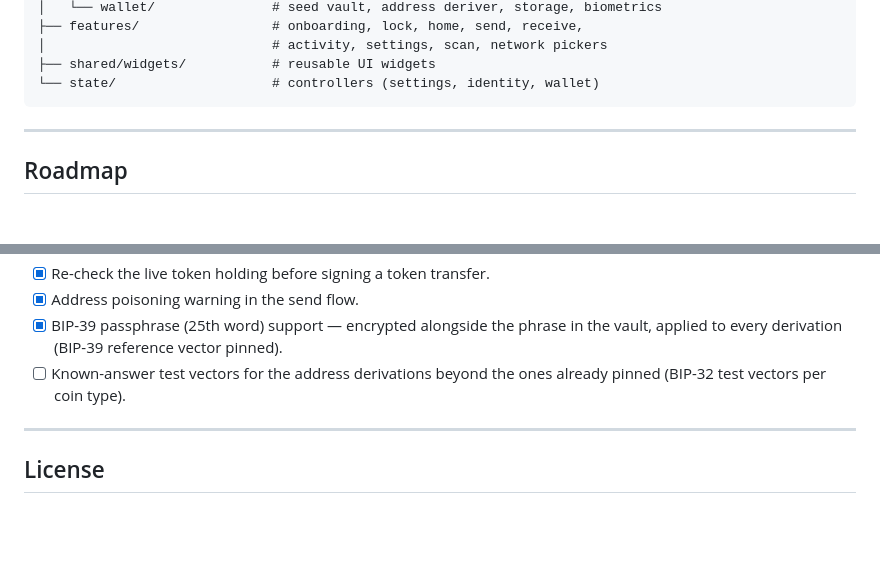
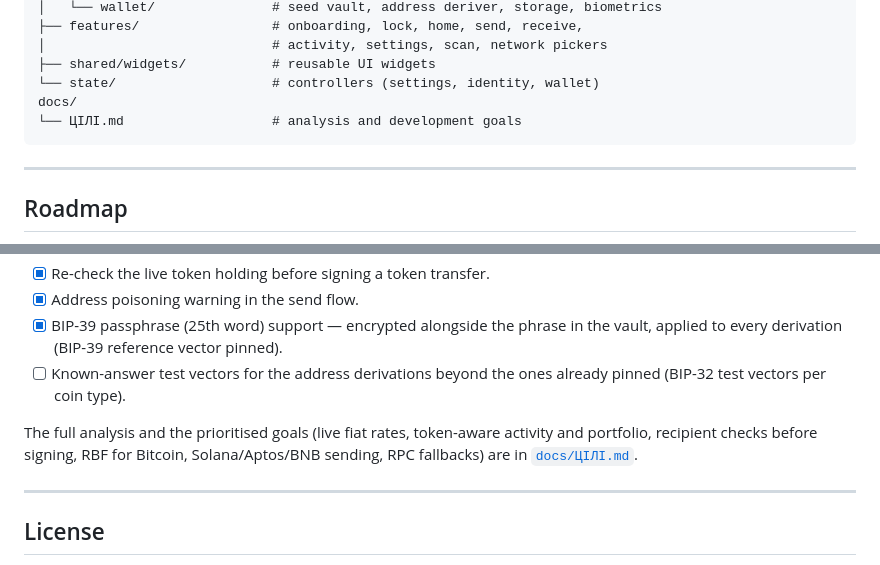
Before and after one commit to dsidxavekko/material-wallet, a Markdown page: README.md, 2 parts joined by grey strips. Drawn GitHub-style; blank space fills up the shorter version.

Commit message:
Add analysis and development goals; link them from README

````diff
--- a/README.md
+++ b/README.md
@@ -211,6 +211,8 @@ lib/
 │                             # activity, settings, scan, network pickers
 ├── shared/widgets/           # reusable UI widgets
 └── state/                    # controllers (settings, identity, wallet)
+docs/
+└── ЦІЛІ.md                   # analysis and development goals
 ```
 
 ---
@@ -235,6 +237,11 @@ lib/
 - [ ] Known-answer test vectors for the address derivations beyond the ones
       already pinned (BIP-32 test vectors per coin type).
 
+The full analysis and the prioritised goals (live fiat rates, token-aware
+activity and portfolio, recipient checks before signing, RBF for Bitcoin,
+Solana/Aptos/BNB sending, RPC fallbacks) are in
+[`docs/ЦІЛІ.md`](docs/ЦІЛІ.md).
+
 ---
 
 ## License
````
Also changed, not shown: docs/ЦІЛІ.md (added, +378 -0 lines).
